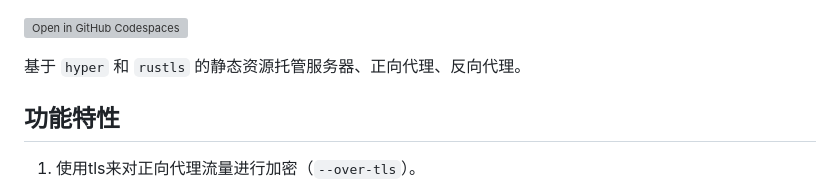
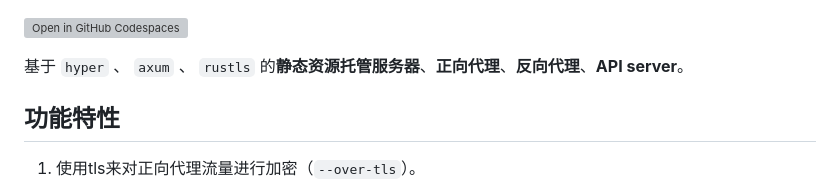
Before and after one commit to arloor/rust_http_proxy, a Markdown page: README.md, the part around the change. Rendered like a GitHub page; grey boxes are pictures that could not be loaded.

```diff
--- a/README.md
+++ b/README.md
@@ -1,6 +1,6 @@
 [![Open in GitHub Codespaces](https://github.com/codespaces/badge.svg)](https://codespaces.new/arloor/rust_http_proxy)
 
-基于 `hyper` 和 `rustls` 的静态资源托管服务器、正向代理、反向代理。
+基于 `hyper` 、 `axum` 、 `rustls` 的**静态资源托管服务器**、**正向代理**、**反向代理**、**API server**。
 
 ## 功能特性
 
```
